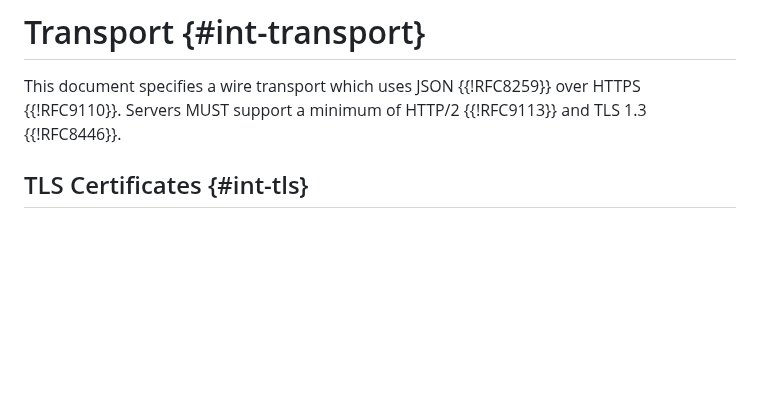
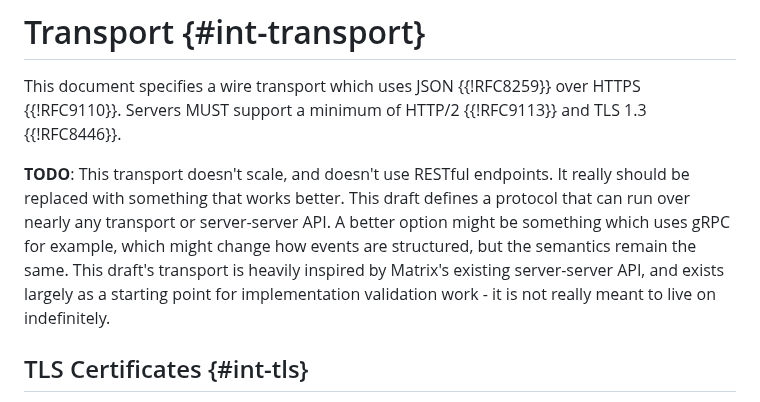
Before and after one commit to turt2live/ietf-mimi-linearized-matrix, a Markdown page: draft-ralston-mimi-linearized-matrix.md, the part around the change. Drawn GitHub-style; blank space fills up the shorter version.

Commit message:
Add a note that the transport is questionable

```diff
--- a/draft-ralston-mimi-linearized-matrix.md
+++ b/draft-ralston-mimi-linearized-matrix.md
@@ -1379,6 +1379,13 @@ area are: who signs the transfer event? who *sends* the transfer event? how does
 
 This document specifies a wire transport which uses JSON {{!RFC8259}} over HTTPS {{!RFC9110}}. Servers
 MUST support a minimum of HTTP/2 {{!RFC9113}} and TLS 1.3 {{!RFC8446}}.
+
+**TODO**: This transport doesn't scale, and doesn't use RESTful endpoints. It really should be replaced
+with something that works better. This draft defines a protocol that can run over nearly any transport
+or server-server API. A better option might be something which uses gRPC for example, which might change
+how events are structured, but the semantics remain the same. This draft's transport is heavily inspired
+by Matrix's existing server-server API, and exists largely as a starting point for implementation
+validation work - it is not really meant to live on indefinitely.
 
 ## TLS Certificates {#int-tls}
 
```
